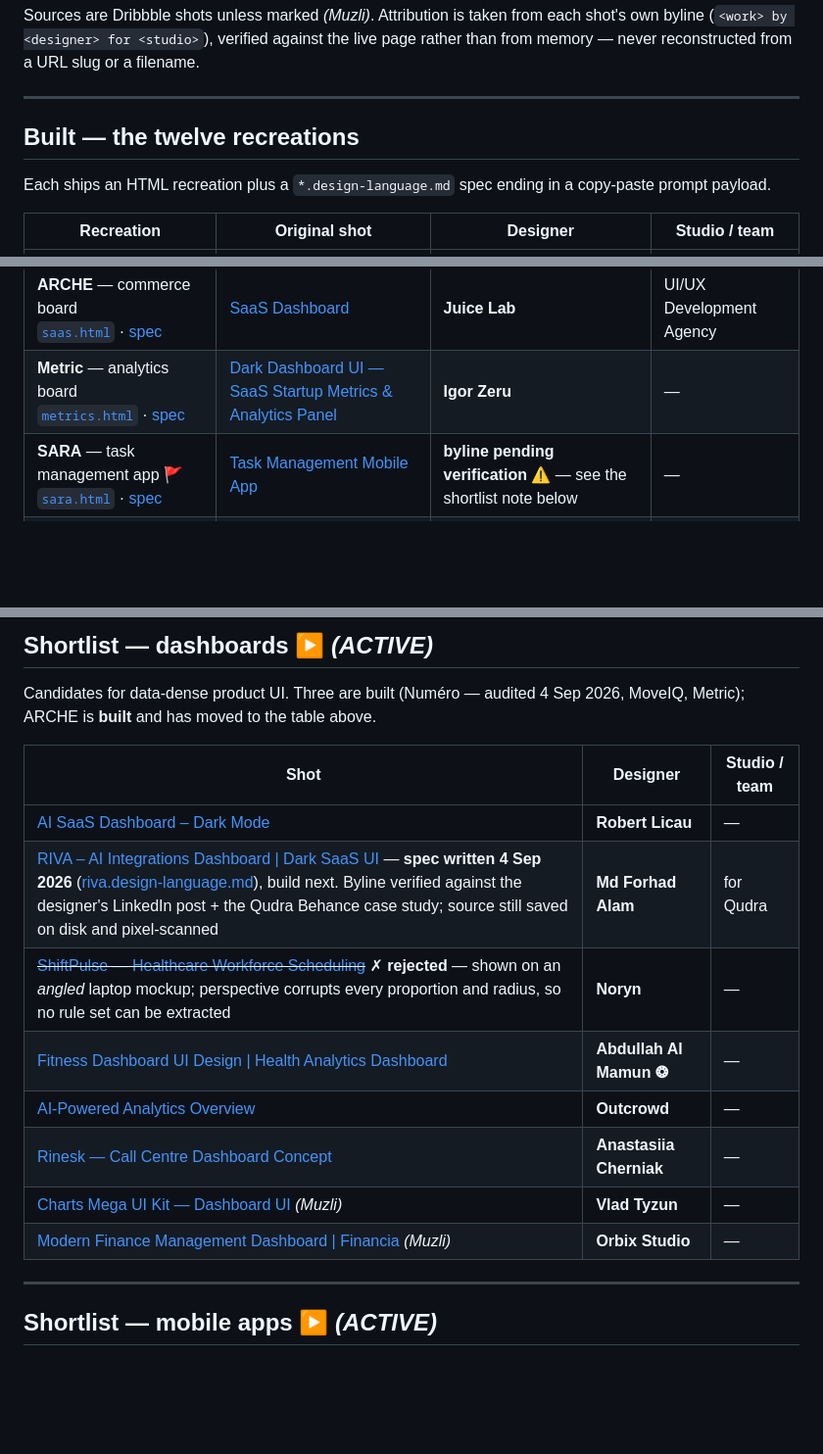
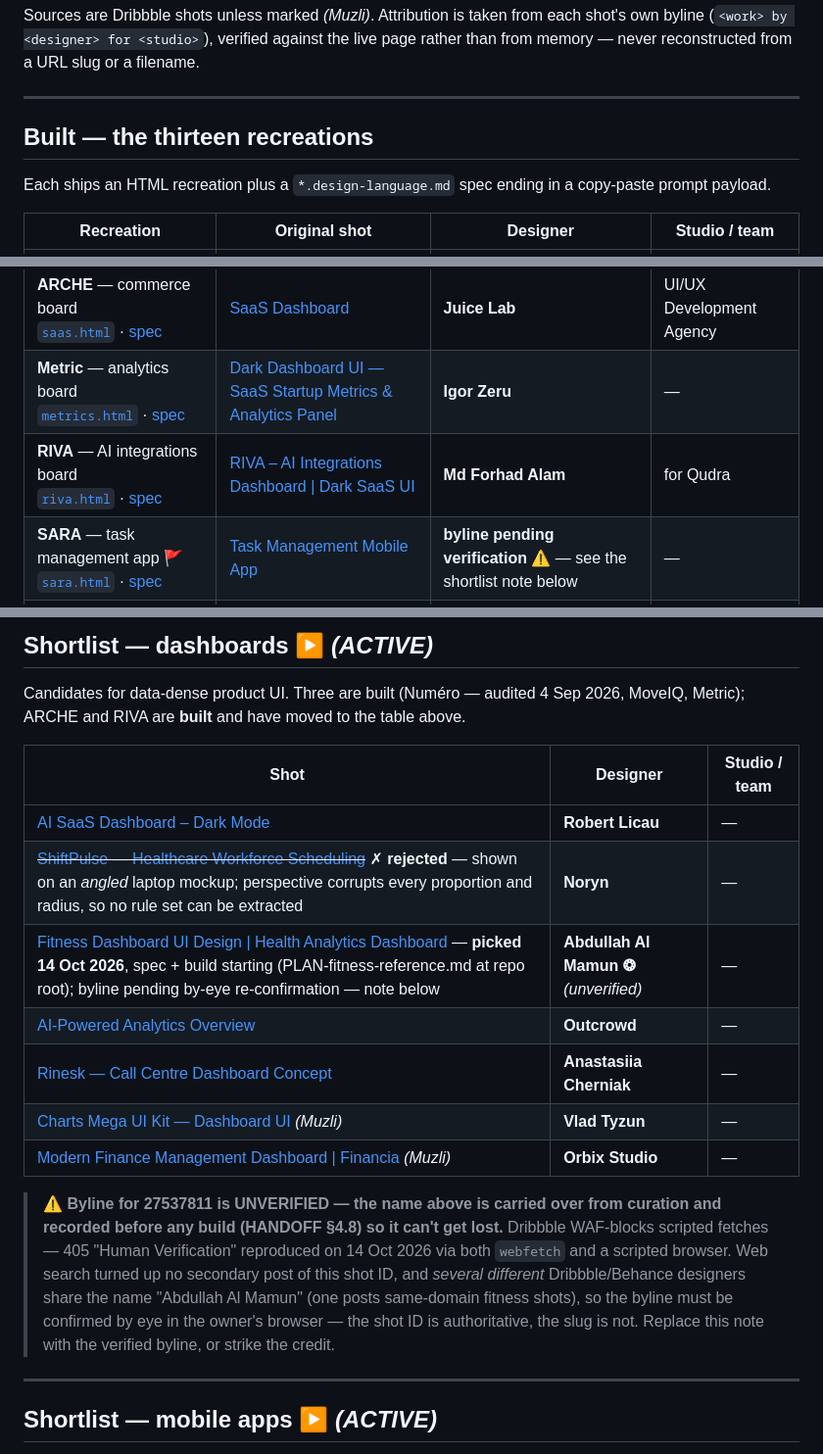
Before and after one commit to rezani-kesatria/prompt-library, a Markdown page: app/designs/CREDITS.md, 3 parts joined by grey strips. Shown at 98% size. GitHub-like rendering; blank space fills up the shorter version.

```diff
--- a/app/designs/CREDITS.md
+++ b/app/designs/CREDITS.md
@@ -14,7 +14,7 @@ memory — never reconstructed from a URL slug or a filename.
 
 ---
 
-## Built — the twelve recreations
+## Built — the thirteen recreations
 
 Each ships an HTML recreation plus a `*.design-language.md` spec ending in a copy-paste prompt payload.
 
@@ -30,6 +30,7 @@ Each ships an HTML recreation plus a `*.design-language.md` spec ending in a cop
 | **MoveIQ** — fleet workbench<br>[`fleet.html`](fleet.html) · [spec](fleet.design-language.md) | [Logistics & Fleet Management Dashboard UI](https://dribbble.com/shots/26849863-Logistics-Fleet-Management-Dashboard-UI) | **Ronas IT \| UI/UX Team** | — |
 | **ARCHE** — commerce board<br>[`saas.html`](saas.html) · [spec](saas.design-language.md) | [SaaS Dashboard](https://dribbble.com/shots/26666273-SaaS-Dashboard) | **Juice Lab** | UI/UX Development Agency |
 | **Metric** — analytics board<br>[`metrics.html`](metrics.html) · [spec](metrics.design-language.md) | [Dark Dashboard UI — SaaS Startup Metrics & Analytics Panel](https://dribbble.com/shots/27207977-Dark-Dashboard-UI-SaaS-Startup-Metrics-Analytics-Panel) | **Igor Zeru** | — |
+| **RIVA** — AI integrations board<br>[`riva.html`](riva.html) · [spec](riva.design-language.md) | [RIVA – AI Integrations Dashboard \| Dark SaaS UI](https://dribbble.com/shots/27285217-RIVA-AI-Integrations-Dashboard-Dark-SaaS-UI-Qudra) | **Md Forhad Alam** | for Qudra |
 | **SARA** — task management app 🚩<br>[`sara.html`](sara.html) · [spec](sara.design-language.md) | [Task Management Mobile App](https://dribbble.com/shots/26300878-Task-Management-Mobile-App) | **byline pending verification** ⚠️ — see the shortlist note below | — |
 | **TASK KIT** — task management app 🚩<br>[`taskkit.html`](taskkit.html) · [spec](taskkit.design-language.md) | [Task Management Mobile App Design UI/UX](https://dribbble.com/shots/27043819-Task-Management-Mobile-App-Design-UI-UX) | **byline pending verification** ⚠️ — see the shortlist note below | — |
 
@@ -84,18 +85,25 @@ brand palette — TENON's shellac amber `#FBE9CB` is its own, tuned to satisfy t
 ## Shortlist — dashboards ▶ *(ACTIVE)*
 
 Candidates for data-dense product UI. Three are built (Numéro — audited 4 Sep 2026, MoveIQ, Metric);
-ARCHE is **built** and has moved to the table above.
+ARCHE and RIVA are **built** and have moved to the table above.
 
 | Shot | Designer | Studio / team |
 |---|---|---|
 | [AI SaaS Dashboard – Dark Mode](https://dribbble.com/shots/25825708-AI-SaaS-Dashboard-Dark-Mode) | **Robert Licau** | — |
-| [RIVA – AI Integrations Dashboard \| Dark SaaS UI](https://dribbble.com/shots/27285217-RIVA-AI-Integrations-Dashboard-Dark-SaaS-UI-Qudra) — **spec written 4 Sep 2026** ([riva.design-language.md](riva.design-language.md)), build next. Byline verified against the designer's LinkedIn post + the Qudra Behance case study; source still saved on disk and pixel-scanned | **Md Forhad Alam** | for Qudra |
 | ~~[ShiftPulse — Healthcare Workforce Scheduling](https://dribbble.com/shots/27578135-Healthcare-Workforce-Scheduling-SaaS-Dashboard-ShiftPulse)~~ ✗ **rejected** — shown on an *angled* laptop mockup; perspective corrupts every proportion and radius, so no rule set can be extracted | **Noryn** | — |
-| [Fitness Dashboard UI Design \| Health Analytics Dashboard](https://dribbble.com/shots/27537811-Fitness-Dashboard-UI-Design-Health-Analytics-Dashboard) | **Abdullah Al Mamun ❂** | — |
+| [Fitness Dashboard UI Design \| Health Analytics Dashboard](https://dribbble.com/shots/27537811-Fitness-Dashboard-UI-Design-Health-Analytics-Dashboard) — **picked 14 Oct 2026**, spec + build starting (PLAN-fitness-reference.md at repo root); byline pending by-eye re-confirmation — note below | **Abdullah Al Mamun ❂** *(unverified)* | — |
 | [AI-Powered Analytics Overview](https://dribbble.com/shots/27139230-AI-Powered-Analytics-Overview) | **Outcrowd** | — |
 | [Rinesk — Call Centre Dashboard Concept](https://dribbble.com/shots/26662554-Rinesk-Call-centre-Dashboard-Concept) | **Anastasiia Cherniak** | — |
 | [Charts Mega UI Kit — Dashboard UI](https://me.muz.li/vladyslavtyzun/charts-mega-ui-kit-dashboard-ui-2) *(Muzli)* | **Vlad Tyzun** | — |
 | [Modern Finance Management Dashboard \| Financia](https://me.muz.li/orbix-studio/modern-finance-management-dashboard-financia) *(Muzli)* | **Orbix Studio** | — |
+
+> ⚠️ **Byline for 27537811 is UNVERIFIED — the name above is carried over from curation and
+> recorded before any build (HANDOFF §4.8) so it can't get lost.** Dribbble WAF-blocks scripted
+> fetches — 405 "Human Verification" reproduced on 14 Oct 2026 via both `webfetch` and a
+> scripted browser. Web search turned up no secondary post of this shot ID, and *several
+> different* Dribbble/Behance designers share the name "Abdullah Al Mamun" (one posts same-domain
+> fitness shots), so the byline must be confirmed by eye in the owner's browser — the shot ID is
+> authoritative, the slug is not. Replace this note with the verified byline, or strike the credit.
 
 ---
 
```
Also changed, not shown: other parts of app/designs/CREDITS.md (+1 -1 lines), PLAN-fitness-reference.md (added, +132 -0 lines).
